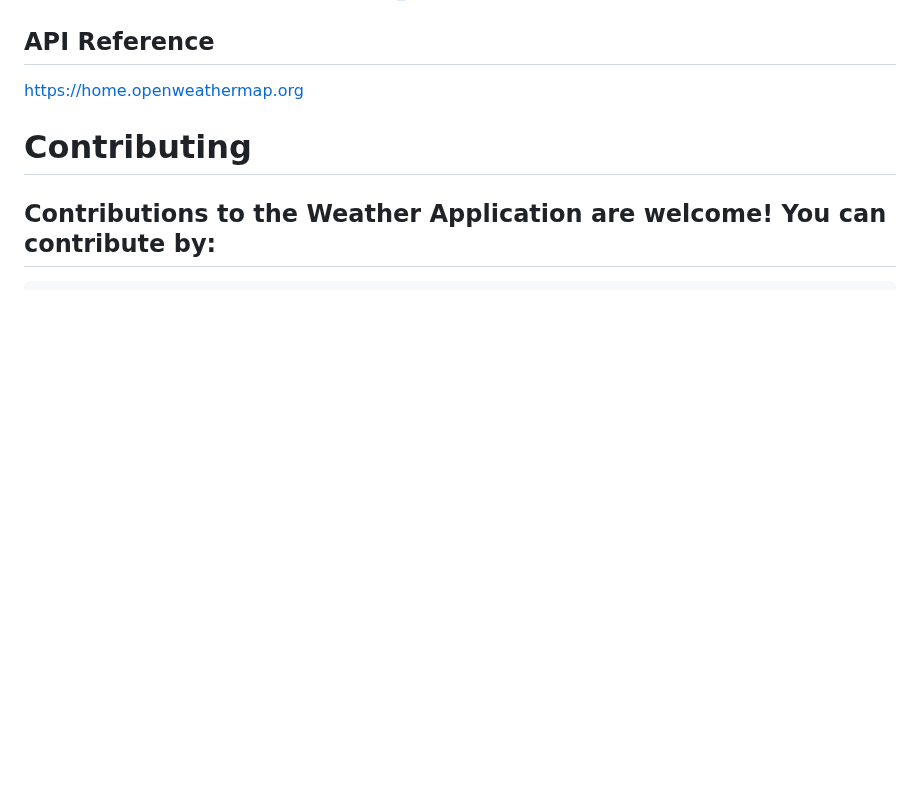
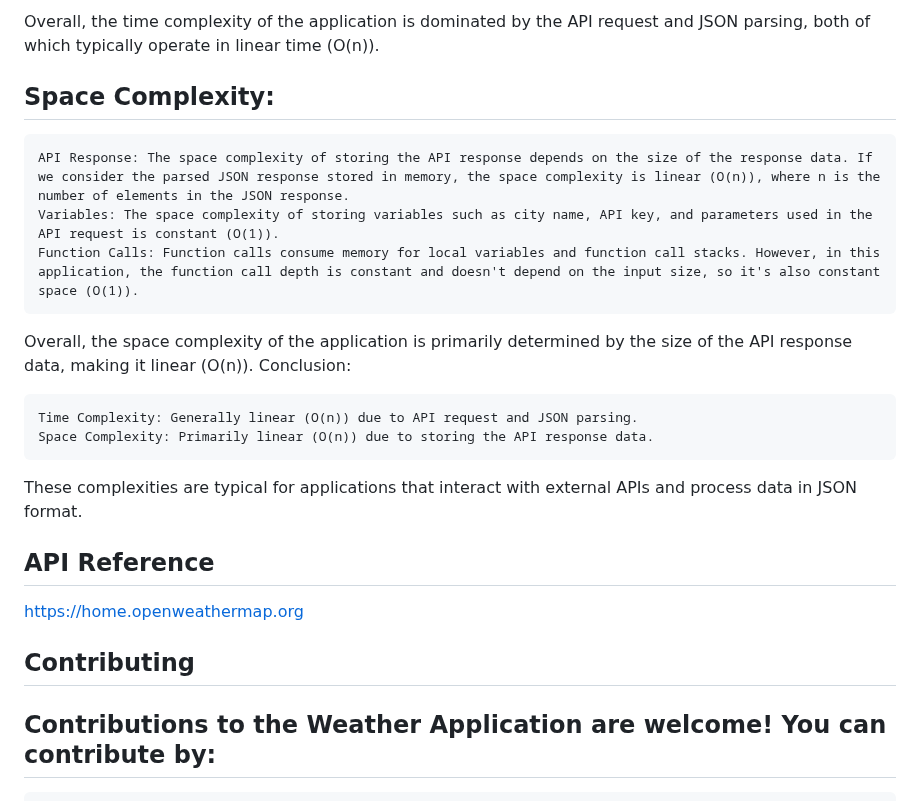
Before and after one commit to Debbatisudheer/weather-application, a Markdown page: README.md, the part around one of its changes. GitHub-like rendering; blank space fills up the shorter version.

```diff
--- a/README.md
+++ b/README.md
@@ -81,10 +133,27 @@ Before using the Weather App, ensure that you have a valid API key for the OpenW
+Overall, the time complexity of the application is dominated by the API request and JSON parsing, both of which typically operate in linear time (O(n)).
+
+Space Complexity:
+----------------
+
+    API Response: The space complexity of storing the API response depends on the size of the response data. If we consider the parsed JSON response stored in memory, the space complexity is linear (O(n)), where n is the number of elements in the JSON response.
+    Variables: The space complexity of storing variables such as city name, API key, and parameters used in the API request is constant (O(1)).
+    Function Calls: Function calls consume memory for local variables and function call stacks. However, in this application, the function call depth is constant and doesn't depend on the input size, so it's also constant space (O(1)).
+
+Overall, the space complexity of the application is primarily determined by the size of the API response data, making it linear (O(n)).
+Conclusion:
+
+    Time Complexity: Generally linear (O(n)) due to API request and JSON parsing.
+    Space Complexity: Primarily linear (O(n)) due to storing the API response data.
+
+These complexities are typical for applications that interact with external APIs and process data in JSON format.
+
 API Reference
 -------------
 
 https://home.openweathermap.org
 
 Contributing
-============
+------------
 
 Contributions to the Weather Application are welcome! You can contribute by:
 ----------------------------------------------------------------------------
```
Also changed, not shown: other parts of README.md (+52 -0 lines).
